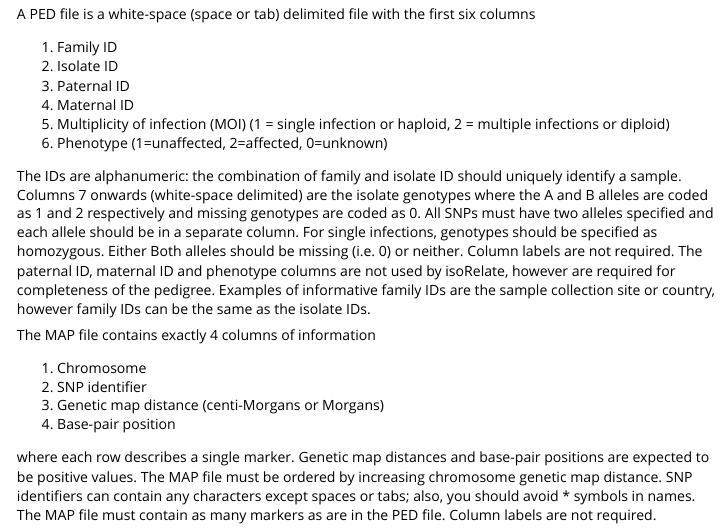
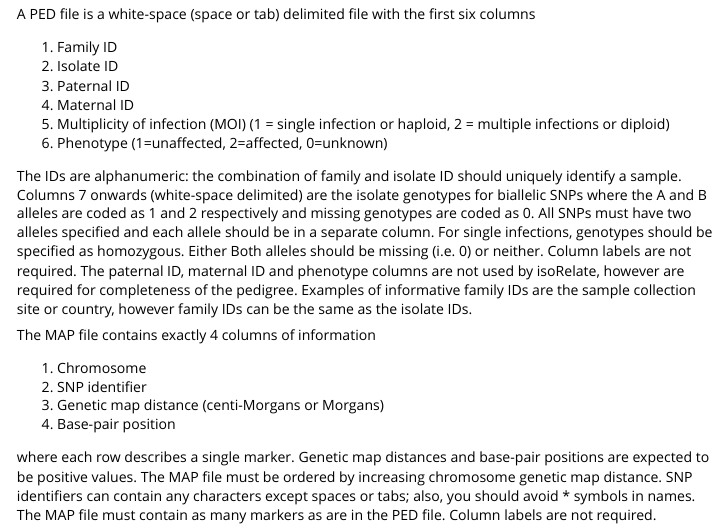
Before and after one commit to bahlolab/isoRelate, an R Markdown document (vignettes/my-vignette.Rmd): the page in a window 1100 px wide, from 530 px down. Rendered offline with R 4.5, knitr and Pandoc, with nearby package versions; some code elsewhere in the file could not run offline.

Commit message:
biallelic SNP comment

```diff
--- a/vignettes/my-vignette.Rmd
+++ b/vignettes/my-vignette.Rmd
@@ -41,10 +41,10 @@
 6. Phenotype (1=unaffected, 2=affected, 0=unknown)
 
 The IDs are alphanumeric: the combination of family and isolate ID should uniquely identify a sample.
-Columns 7 onwards (white-space delimited) are the isolate genotypes where the A and B alleles are coded as 1 and 2 respectively and missing genotypes are coded as 0.
+Columns 7 onwards (white-space delimited) are the isolate genotypes for biallelic SNPs where the A and B alleles are coded as 1 and 2 respectively and missing genotypes are coded as 0.
 All SNPs  must have two alleles specified and each allele should be in a separate column.
 For single infections, genotypes should be specified as homozygous.
-  Either Both alleles should be missing (i.e. 0) or neither. Column labels are not required.
+Either Both alleles should be missing (i.e. 0) or neither. Column labels are not required.
 The paternal ID, maternal ID and phenotype columns are not used by isoRelate, however are required for completeness of the pedigree.
 Examples of informative family IDs are the sample collection site or country, however family IDs can be the same as the isolate IDs.
 
```
